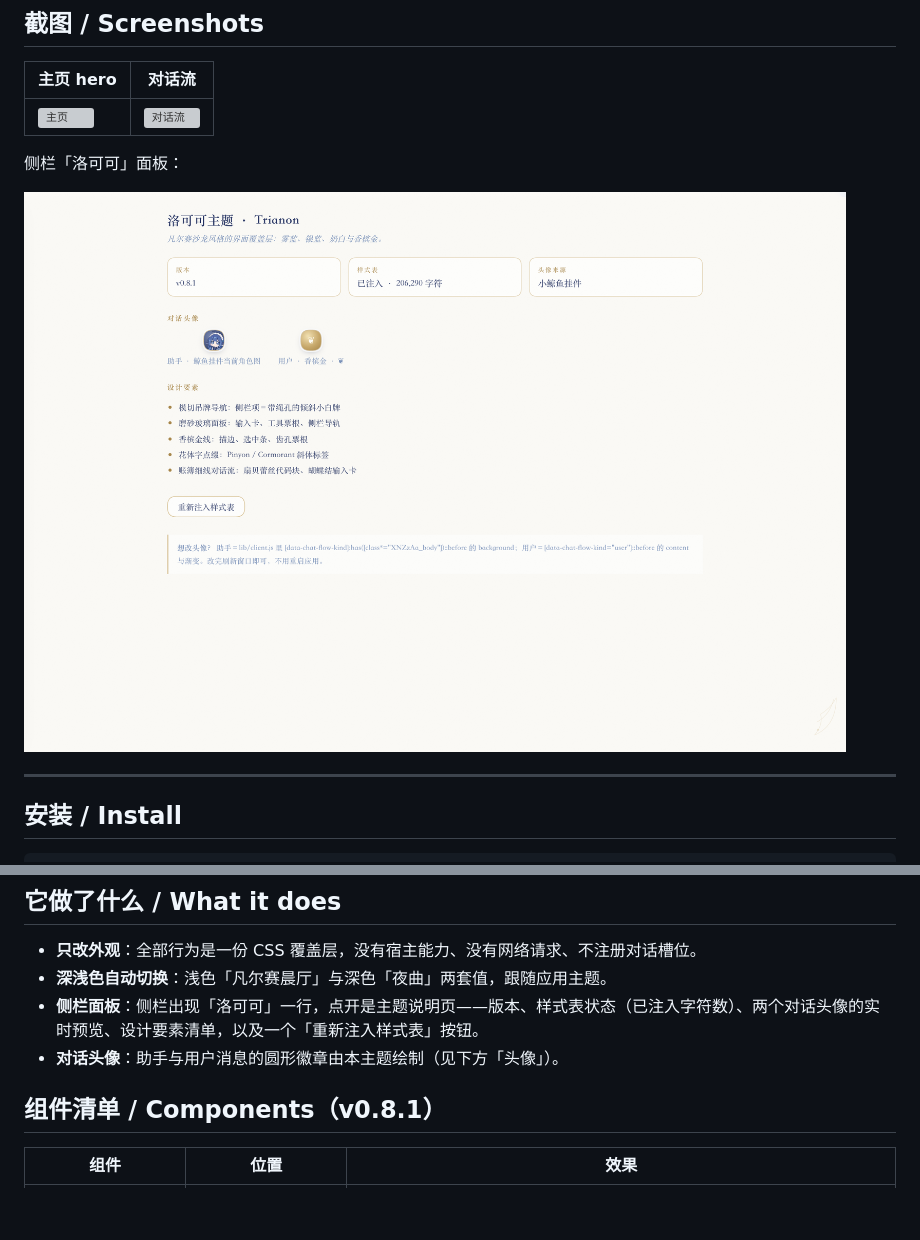
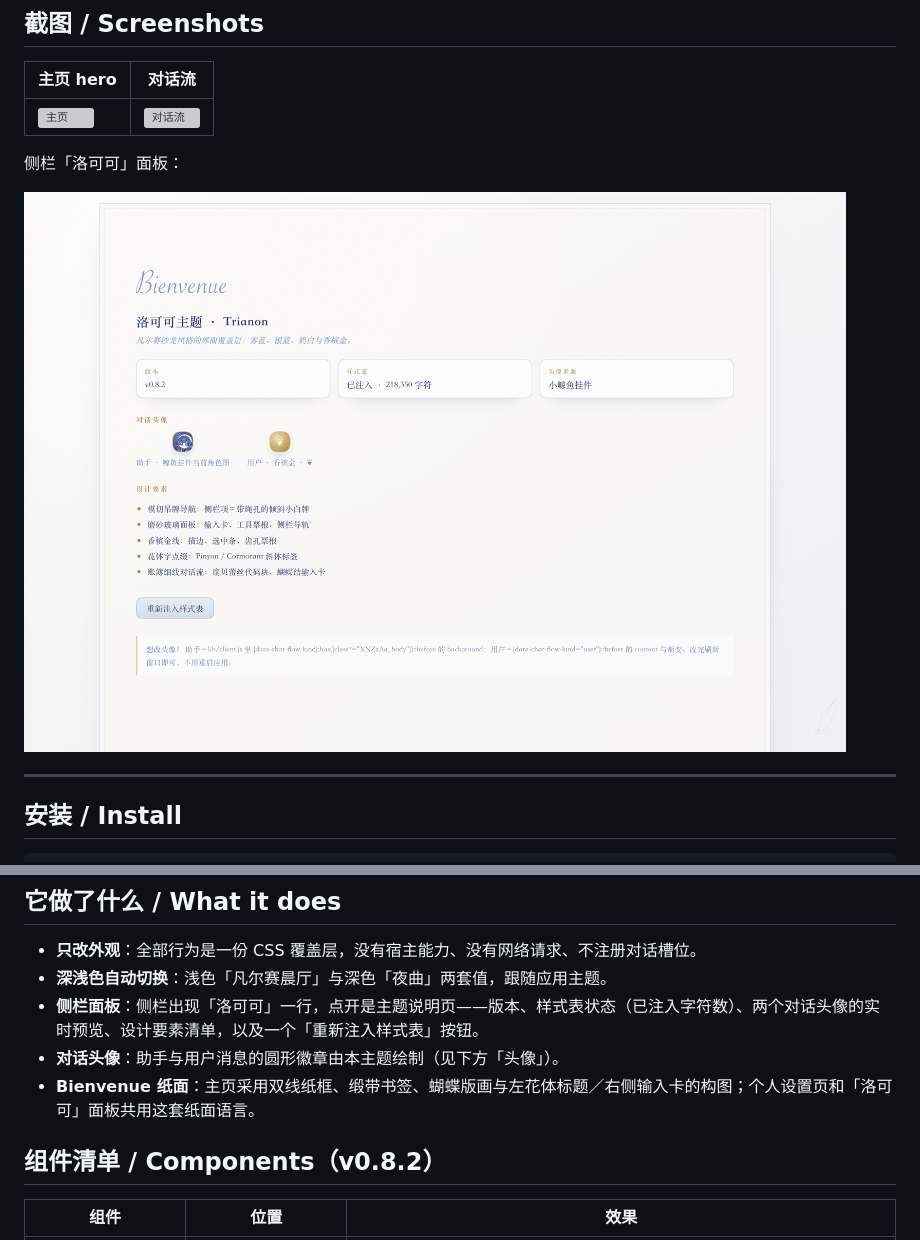
Before and after one commit to chenglixue66-dotcom/dsh-rococo-theme, a Markdown page: README.md, 2 parts joined by grey strips. Drawn GitHub-style; pictures changed too: assets/screenshot-panel.png; blank space fills up the shorter version; grey boxes are pictures that could not be loaded.

Commit message:
feat: add Bienvenue paper layout for home and settings

```diff
--- a/README.md
+++ b/README.md
@@ -44,8 +44,9 @@ dsh plugin --profile desktop add link:/absolute/path/to/dsh-rococo-theme
 - **深浅色自动切换**：浅色「凡尔赛晨厅」与深色「夜曲」两套值，跟随应用主题。
 - **侧栏面板**：侧栏出现「洛可可」一行，点开是主题说明页——版本、样式表状态（已注入字符数）、两个对话头像的实时预览、设计要素清单，以及一个「重新注入样式表」按钮。
 - **对话头像**：助手与用户消息的圆形徽章由本主题绘制（见下方「头像」）。
+- **Bienvenue 纸面**：主页采用双线纸框、缎带书签、蝴蝶版画与左花体标题／右侧输入卡的构图；个人设置页和「洛可可」面板共用这套纸面语言。
 
-## 组件清单 / Components（v0.8.1）
+## 组件清单 / Components（v0.8.2）
 
 | 组件 | 位置 | 效果 |
 |---|---|---|
```
Also changed, not shown: 3 other files.
